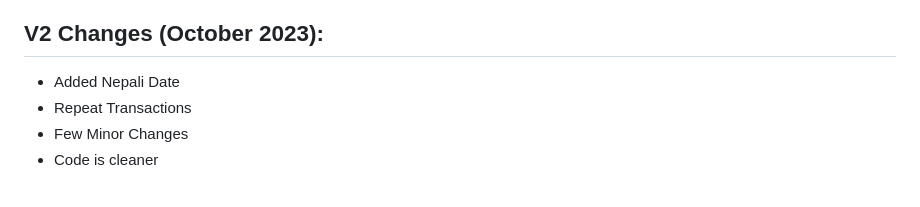
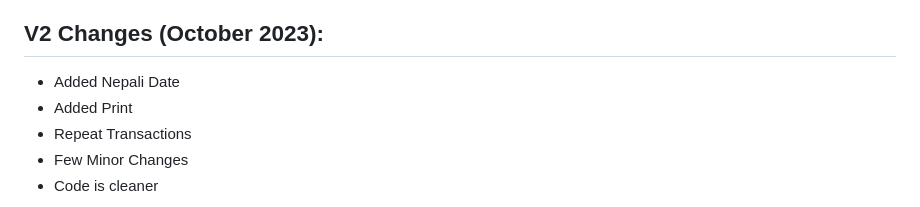
Before and after one commit to SanjivPahari/PersonalFinanceLedger, a Markdown page: README.md, the part around the change. GitHub-like rendering.

```diff
--- a/README.md
+++ b/README.md
@@ -12,6 +12,7 @@ A simple tool made in PHP and Bootstrap with data stored in a JSON file. It allo
 
 ## V2 Changes (October 2023):
 - Added Nepali Date
+- Added Print
 - Repeat Transactions
 - Few Minor Changes
 - Code is cleaner
```
